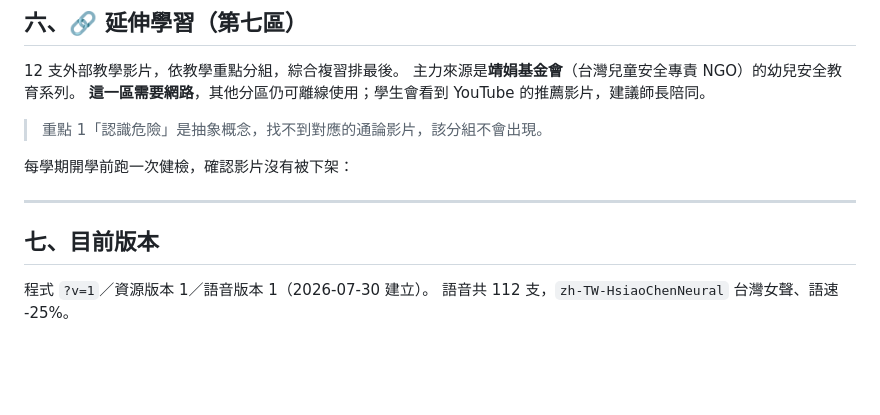
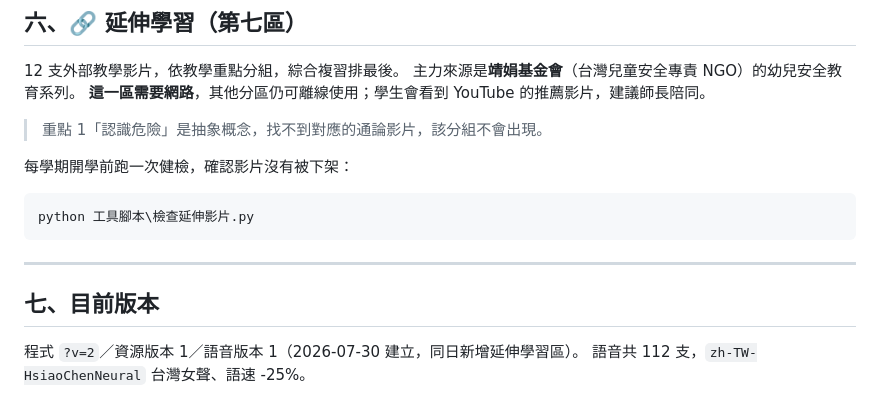
Before and after one commit to smallda12/teaching-site-safety, a Markdown page: 使用說明.md, the part around the change. GitHub-like rendering; blank space fills up the shorter version.

Commit message:
使用說明補上延伸學習區的健檢指令與版本號
Co-Authored-By: Claude Opus 5 <noreply@anthropic.com>

````diff
--- a/使用說明.md
+++ b/使用說明.md
@@ -89,11 +89,13 @@ python 工具腳本\建置語音_全部.py      （只有語音文字改了才
 
 每學期開學前跑一次健檢，確認影片沒有被下架：
 
-
+```
+python 工具腳本\檢查延伸影片.py
+```
 
 ---
 
 ## 七、目前版本
 
-程式 `?v=1`／資源版本 1／語音版本 1（2026-07-30 建立）。
+程式 `?v=2`／資源版本 1／語音版本 1（2026-07-30 建立，同日新增延伸學習區）。
 語音共 112 支，`zh-TW-HsiaoChenNeural` 台灣女聲、語速 -25%。
````
